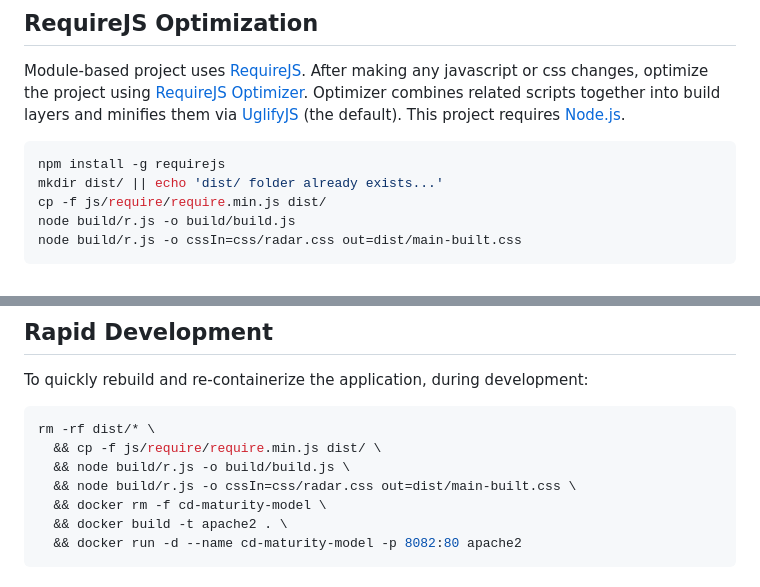
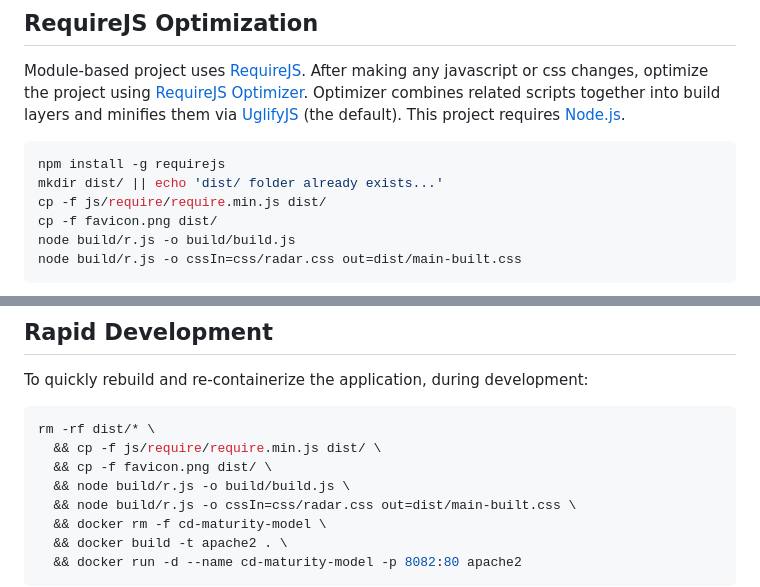
Before and after one commit to garystafford/cd-maturity-model, a Markdown page: README.md, 2 parts joined by grey strips. Drawn GitHub-style.

````diff
--- a/README.md
+++ b/README.md
@@ -34,6 +34,7 @@ Module-based project uses [RequireJS](http://requirejs.org/). After making any j
 npm install -g requirejs
 mkdir dist/ || echo 'dist/ folder already exists...'
 cp -f js/require/require.min.js dist/
+cp -f favicon.png dist/
 node build/r.js -o build/build.js
 node build/r.js -o cssIn=css/radar.css out=dist/main-built.css
 ```
@@ -125,6 +126,7 @@ To quickly rebuild and re-containerize the application, during development:
 ```bash
 rm -rf dist/* \
   && cp -f js/require/require.min.js dist/ \
+  && cp -f favicon.png dist/ \
   && node build/r.js -o build/build.js \
   && node build/r.js -o cssIn=css/radar.css out=dist/main-built.css \
   && docker rm -f cd-maturity-model \
````
Also changed, not shown: dist/favicon.png (added).
